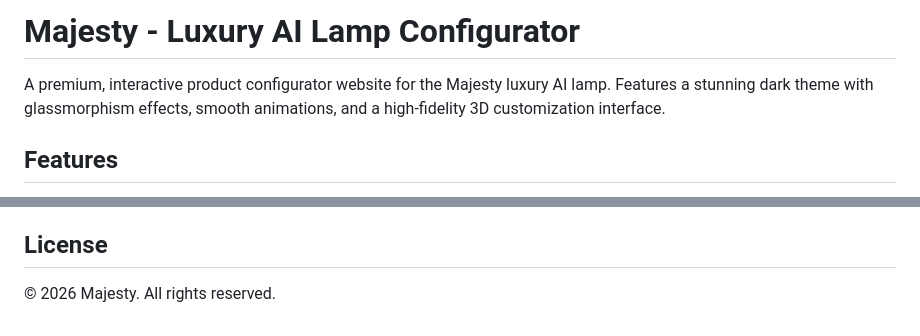
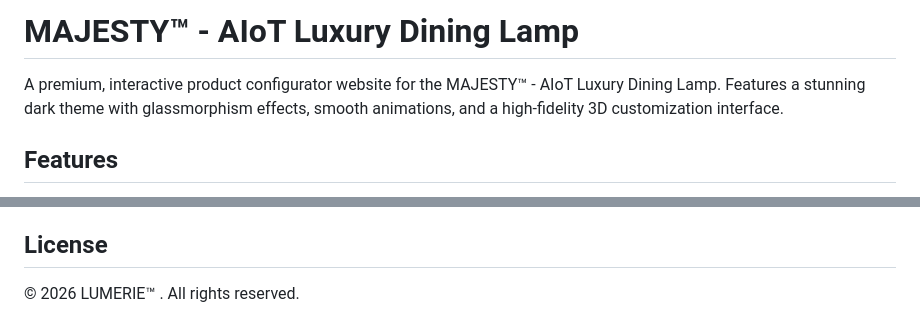
Before and after one commit to tech-majesty/LUMERIE, a Markdown page: README.md, 2 parts joined by grey strips. Drawn GitHub-style.

```diff
--- a/README.md
+++ b/README.md
@@ -1,6 +1,6 @@
-# Majesty - Luxury AI Lamp Configurator
+# MAJESTY™ - AIoT Luxury Dining Lamp
 
-A premium, interactive product configurator website for the Majesty luxury AI lamp. Features a stunning dark theme with glassmorphism effects, smooth animations, and a high-fidelity 3D customization interface.
+A premium, interactive product configurator website for the MAJESTY™ - AIoT Luxury Dining Lamp. Features a stunning dark theme with glassmorphism effects, smooth animations, and a high-fidelity 3D customization interface.
 
 ## Features
 
@@ -96,4 +96,4 @@ majesty-lamp/
 
 ## License
 
-© 2026 Majesty. All rights reserved.
+© 2026 LUMERIE™ . All rights reserved.
```
